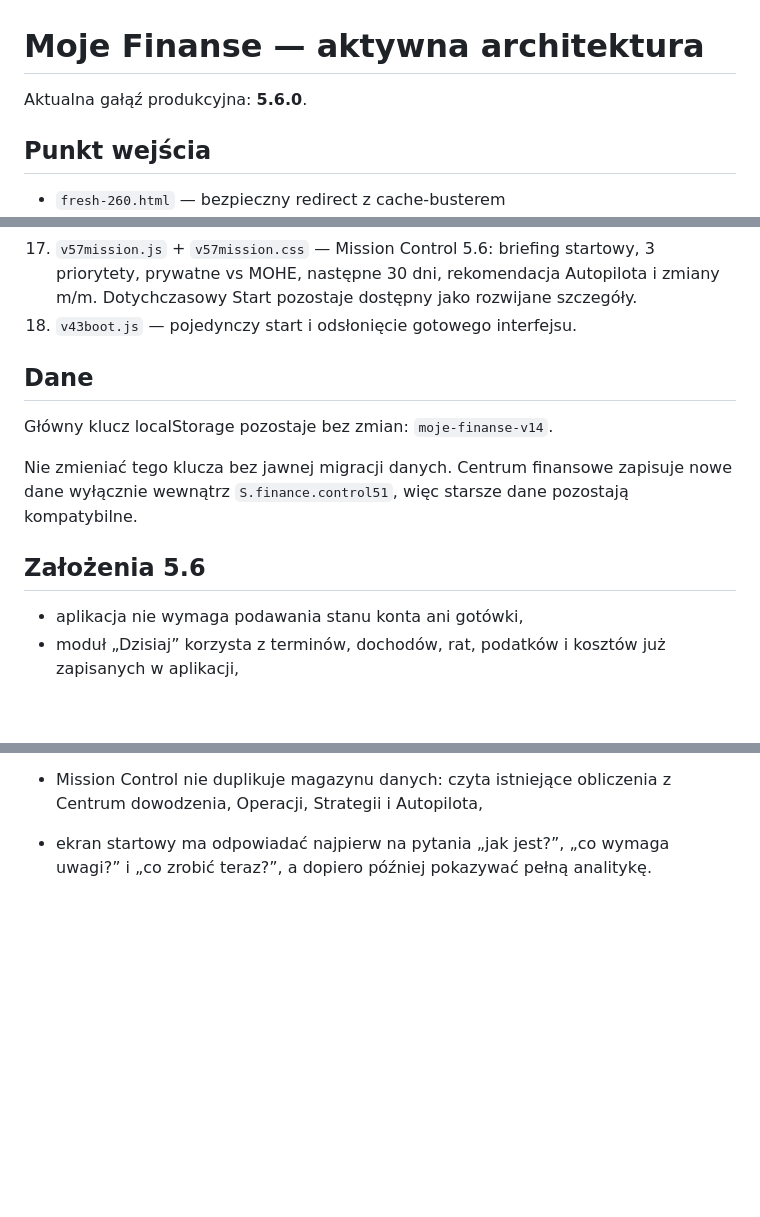
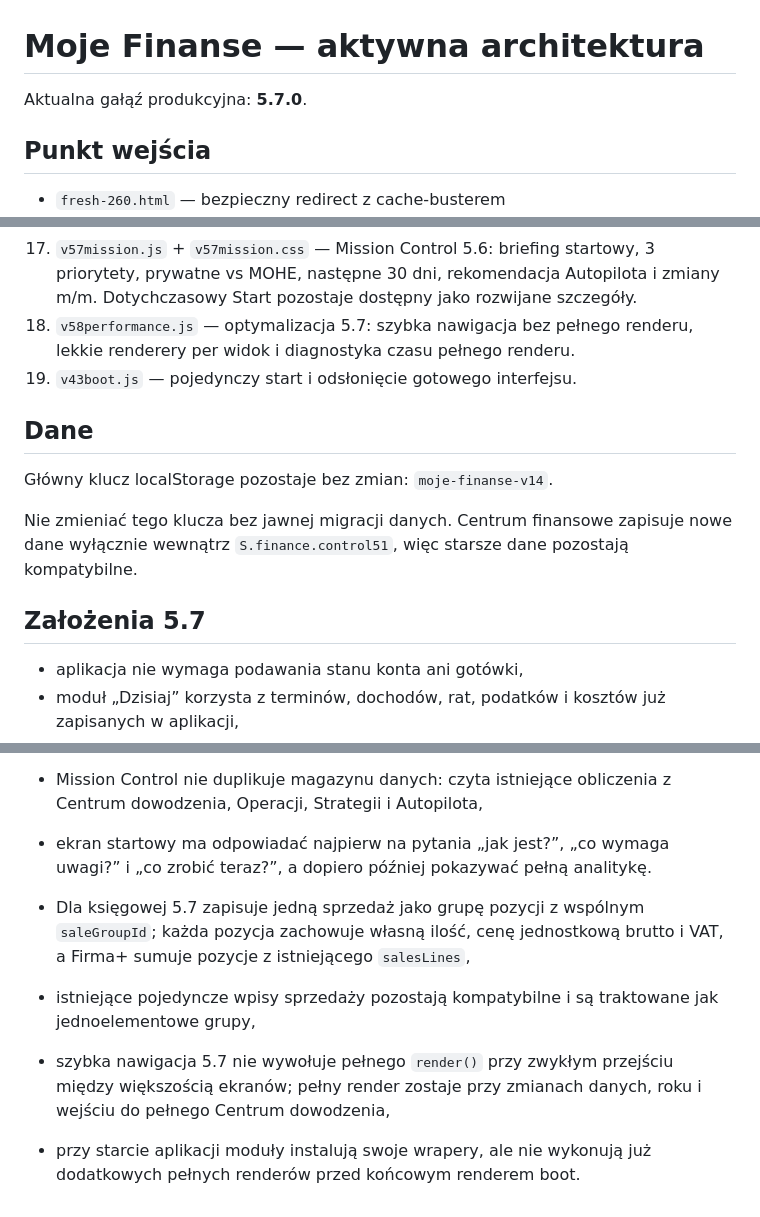
Before and after one commit to v69hgryjhm-tech/moje-finanse, a Markdown page: ARCHITECTURE.md, 3 parts joined by grey strips. Rendered like a GitHub page; blank space fills up the shorter version.

Commit message:
Opisz wydajność i sprzedaż wielopozycyjną 5.7

```diff
--- a/ARCHITECTURE.md
+++ b/ARCHITECTURE.md
@@ -1,6 +1,6 @@
 # Moje Finanse — aktywna architektura
 
-Aktualna gałąź produkcyjna: **5.6.0**.
+Aktualna gałąź produkcyjna: **5.7.0**.
 
 ## Punkt wejścia
 - `fresh-260.html` — bezpieczny redirect z cache-busterem
@@ -26,14 +26,15 @@ Aktualna gałąź produkcyjna: **5.6.0**.
 15. `v55lab.js` — strategia 5.4: Laboratorium decyzji, inwestycje i dywidendy, review kwartalny/roczny, prognoza majątku 5/10/20 lat oraz ranking portfela produktów MOHE.
 16. `v56autopilot.js` — Autopilot 5.5: silnik alokacji nadwyżki, Stress Test 360°, droga do zera długu, timeline 36 miesięcy, zmiany m/m, optymalizator celów, podatki 2.0, MOHE Capacity Planner, watchlista warunkowa i historia score.
 17. `v57mission.js` + `v57mission.css` — Mission Control 5.6: briefing startowy, 3 priorytety, prywatne vs MOHE, następne 30 dni, rekomendacja Autopilota i zmiany m/m. Dotychczasowy Start pozostaje dostępny jako rozwijane szczegóły.
-18. `v43boot.js` — pojedynczy start i odsłonięcie gotowego interfejsu.
+18. `v58performance.js` — optymalizacja 5.7: szybka nawigacja bez pełnego renderu, lekkie renderery per widok i diagnostyka czasu pełnego renderu.
+19. `v43boot.js` — pojedynczy start i odsłonięcie gotowego interfejsu.
 
 ## Dane
 Główny klucz localStorage pozostaje bez zmian: `moje-finanse-v14`.
 
 Nie zmieniać tego klucza bez jawnej migracji danych. Centrum finansowe zapisuje nowe dane wyłącznie wewnątrz `S.finance.control51`, więc starsze dane pozostają kompatybilne.
 
-## Założenia 5.6
+## Założenia 5.7
 - aplikacja nie wymaga podawania stanu konta ani gotówki,
 - moduł „Dzisiaj” korzysta z terminów, dochodów, rat, podatków i kosztów już zapisanych w aplikacji,
 - historia majątku jest zapisywana ręcznie albo przy zamknięciu miesiąca,
@@ -65,3 +66,8 @@ Nie zmieniać tego klucza bez jawnej migracji danych. Centrum finansowe zapisuje
 - Start 5.6 domyślnie pokazuje Mission Control, a dotychczasowe kafelki i wykresy są zachowane w DOM i można je rozwinąć przyciskiem „Pokaż szczegóły finansowe”,
 - Mission Control nie duplikuje magazynu danych: czyta istniejące obliczenia z Centrum dowodzenia, Operacji, Strategii i Autopilota,
 - ekran startowy ma odpowiadać najpierw na pytania „jak jest?”, „co wymaga uwagi?” i „co zrobić teraz?”, a dopiero później pokazywać pełną analitykę.
+
+- Dla księgowej 5.7 zapisuje jedną sprzedaż jako grupę pozycji z wspólnym `saleGroupId`; każda pozycja zachowuje własną ilość, cenę jednostkową brutto i VAT, a Firma+ sumuje pozycje z istniejącego `salesLines`,
+- istniejące pojedyncze wpisy sprzedaży pozostają kompatybilne i są traktowane jak jednoelementowe grupy,
+- szybka nawigacja 5.7 nie wywołuje pełnego `render()` przy zwykłym przejściu między większością ekranów; pełny render zostaje przy zmianach danych, roku i wejściu do pełnego Centrum dowodzenia,
+- przy starcie aplikacji moduły instalują swoje wrapery, ale nie wykonują już dodatkowych pełnych renderów przed końcowym renderem boot.
```
